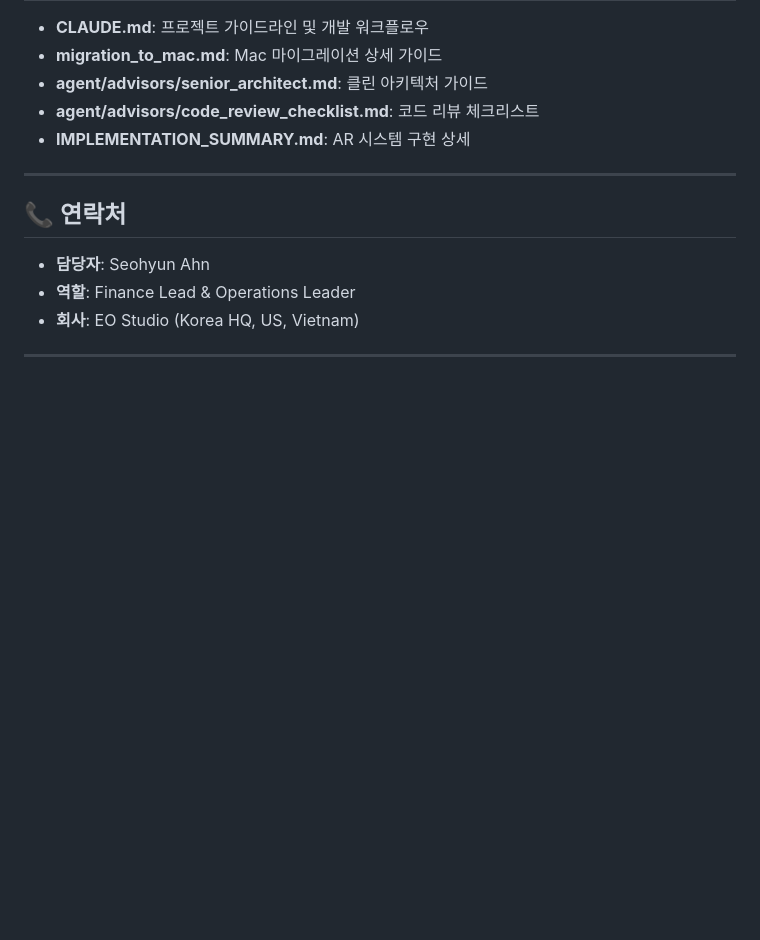
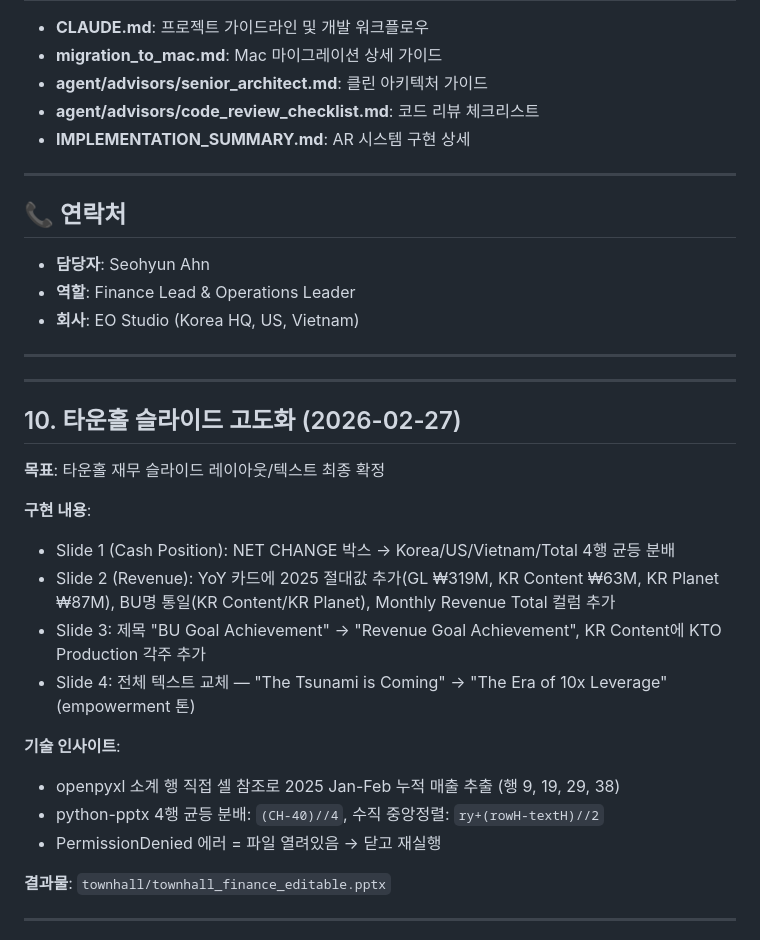
Before and after one commit to eoash/eoash, a Markdown page: agent/memory/WORK_SUMMARY.md, the part around one of its changes. GitHub-like rendering; blank space fills up the shorter version.

Commit message:
docs: 세션 wrap - CLAUDE.md 및 WORK_SUMMARY.md 업데이트
- CLAUDE.md: 타운홀 슬라이드 최종 확정 내역 반영, 날짜 2026-02-27 갱신
- WORK_SUMMARY.md: 섹션 10 추가 (타운홀 고도화 작업 내역)

Co-Authored-By: Claude Sonnet 4.6 <noreply@anthropic.com>

```diff
--- a/agent/memory/WORK_SUMMARY.md
+++ b/agent/memory/WORK_SUMMARY.md
@@ -435,4 +435,25 @@ eoash/
 
 ---
 
+---
+
+## 10. 타운홀 슬라이드 고도화 (2026-02-27)
+
+**목표**: 타운홀 재무 슬라이드 레이아웃/텍스트 최종 확정
+
+**구현 내용**:
+- Slide 1 (Cash Position): NET CHANGE 박스 → Korea/US/Vietnam/Total 4행 균등 분배
+- Slide 2 (Revenue): YoY 카드에 2025 절대값 추가(GL ₩319M, KR Content ₩63M, KR Planet ₩87M), BU명 통일(KR Content/KR Planet), Monthly Revenue Total 컬럼 추가
+- Slide 3: 제목 "BU Goal Achievement" → "Revenue Goal Achievement", KR Content에 KTO Production 각주 추가
+- Slide 4: 전체 텍스트 교체 — "The Tsunami is Coming" → "The Era of 10x Leverage" (empowerment 톤)
+
+**기술 인사이트**:
+- openpyxl 소계 행 직접 셀 참조로 2025 Jan-Feb 누적 매출 추출 (행 9, 19, 29, 38)
+- python-pptx 4행 균등 분배: `(CH-40)//4`, 수직 중앙정렬: `ry+(rowH-textH)//2`
+- PermissionDenied 에러 = 파일 열려있음 → 닫고 재실행
+
+**결과물**: `townhall/townhall_finance_editable.pptx`
+
+---
+
 **문서 생성일**: 2026-02-12
```
Also changed, not shown: other parts of agent/memory/WORK_SUMMARY.md (+1 -1 lines), CLAUDE.md (+2 -2 lines).
